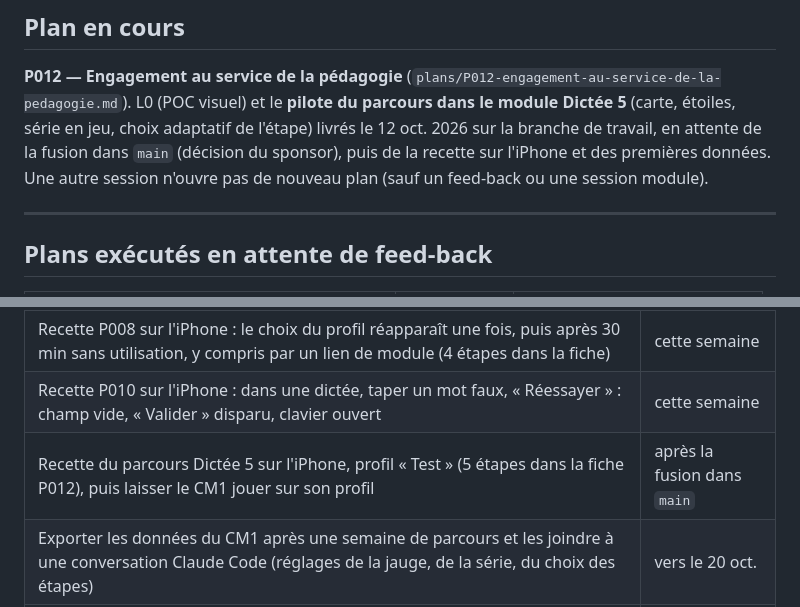
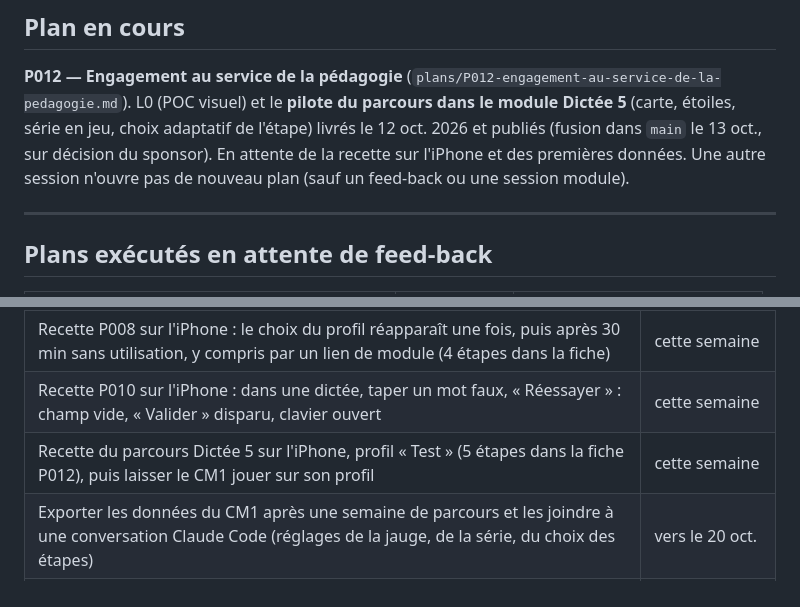
Before and after one commit to ghpz5649xx-blip/miniprof, a Markdown page: pilotage.md, 2 parts joined by grey strips. GitHub-like rendering.

```diff
--- a/pilotage.md
+++ b/pilotage.md
@@ -11,9 +11,8 @@ chacun leur fiche dans `plans/` (index : `plans/index.md`). La méthode de trava
 
 **P012 — Engagement au service de la pédagogie** (`plans/P012-engagement-au-service-de-la-pedagogie.md`).
 L0 (POC visuel) et le **pilote du parcours dans le module Dictée 5** (carte, étoiles, série en
-jeu, choix adaptatif de l'étape) livrés le 12 oct. 2026 sur la branche de travail, en attente
-de la fusion dans `main` (décision du sponsor), puis de la recette sur l'iPhone et des premières
-données. Une autre session n'ouvre pas de nouveau plan (sauf un feed-back ou une session module).
+jeu, choix adaptatif de l'étape) livrés le 12 oct. 2026 et publiés (fusion dans `main` le 13 oct.,
+sur décision du sponsor). En attente de la recette sur l'iPhone et des premières données. Une autre session n'ouvre pas de nouveau plan (sauf un feed-back ou une session module).
 
 ---
 
@@ -64,7 +63,7 @@ ou corrige. Les lignes avec une fiche sont des plans à mûrir ; les autres sont
 | Autoriser les notifications de l'app Claude sur l'iPhone (pour être prévenu de la fin d'une exécution ; à vérifier à la première tâche lourde) | avant le prochain plan exécuté |
 | Recette P008 sur l'iPhone : le choix du profil réapparaît une fois, puis après 30 min sans utilisation, y compris par un lien de module (4 étapes dans la fiche) | cette semaine |
 | Recette P010 sur l'iPhone : dans une dictée, taper un mot faux, « Réessayer » : champ vide, « Valider » disparu, clavier ouvert | cette semaine |
-| Recette du parcours Dictée 5 sur l'iPhone, profil « Test » (5 étapes dans la fiche P012), puis laisser le CM1 jouer sur son profil | après la fusion dans `main` |
+| Recette du parcours Dictée 5 sur l'iPhone, profil « Test » (5 étapes dans la fiche P012), puis laisser le CM1 jouer sur son profil | cette semaine |
 | Exporter les données du CM1 après une semaine de parcours et les joindre à une conversation Claude Code (réglages de la jauge, de la série, du choix des étapes) | vers le 20 oct. |
 | Relire le `README.md` : t'y retrouves-tu ? | quand tu veux |
 | Exporter les données des deux appareils (Sauvegarde > Exporter et partager) et joindre les deux fichiers à la conversation Claude Code de la revue d'usage n° 2 | vers le 26 oct. |
```
Also changed, not shown: plans/P012-engagement-au-service-de-la-pedagogie.md (+3 -0 lines).
